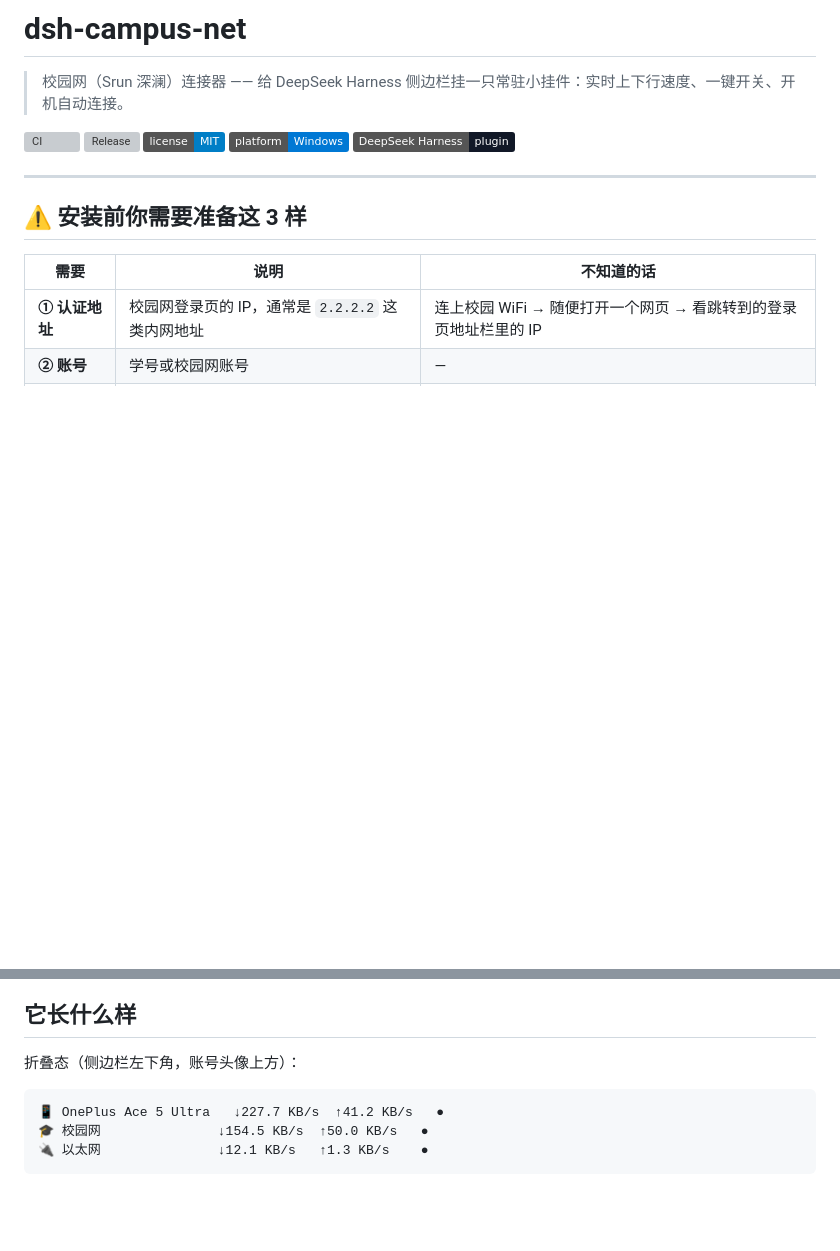
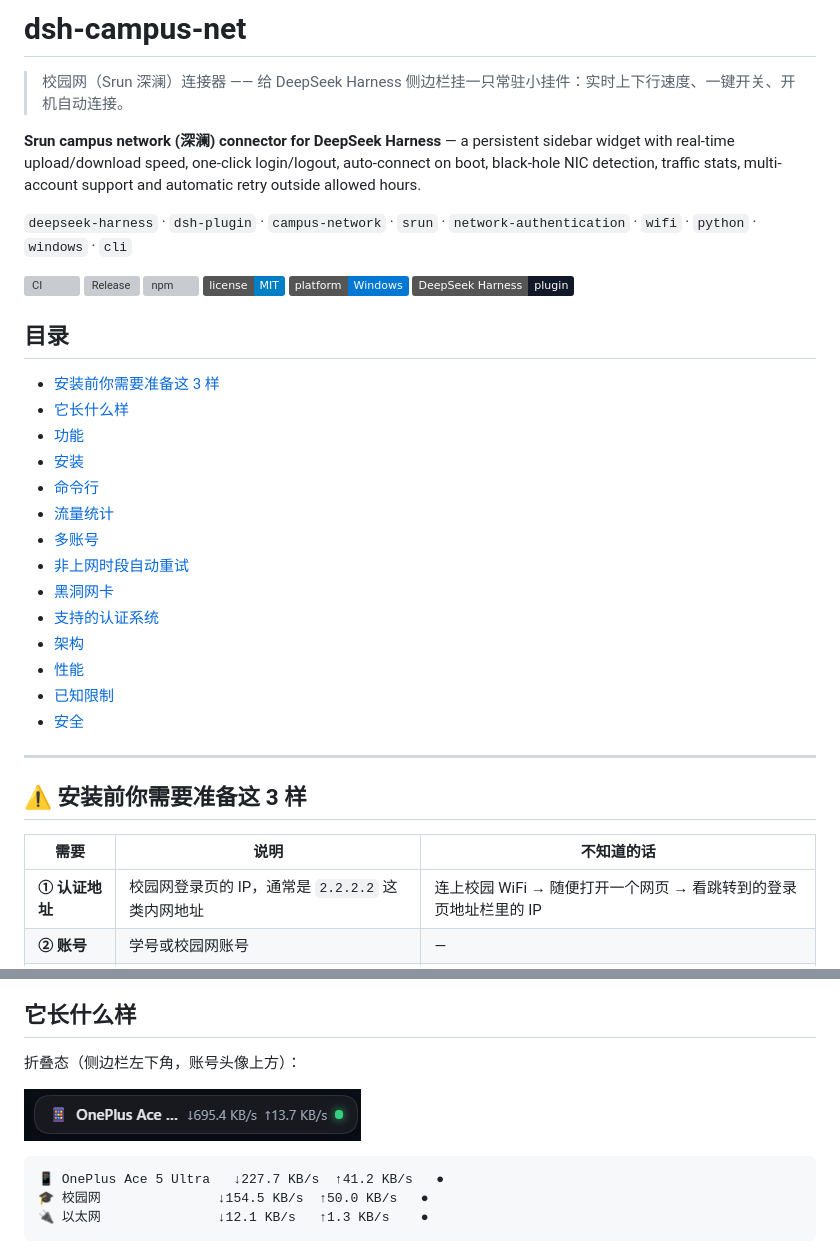
Before and after one commit to tianyadadi/dsh-campus-net, a Markdown page: README.md, 2 parts joined by grey strips. Drawn GitHub-style; pictures changed too: docs/widget.png (added); badges without logos; blank space fills up the shorter version; grey boxes are pictures that could not be loaded.

Commit message:
docs: 修正徽章链接到本仓库、补英文关键词、目录、npm 装法与验证步骤
- CI/Release/npm 徽章原先指向 tianyadadi/tianya（另一个仓库），改为 dsh-campus-net
- 标题下补英文描述与 9 个关键词，便于搜索命中
- 增加目录导航
- 安装章节补齐 npm / github / link 三种方式与安装后验证步骤
- 加入挂件折叠态截图

````diff
--- a/README.md
+++ b/README.md
@@ -2,11 +2,33 @@
 
 > 校园网（Srun 深澜）连接器 —— 给 DeepSeek Harness 侧边栏挂一只常驻小挂件：实时上下行速度、一键开关、开机自动连接。
 
-[![CI](https://github.com/tianyadadi/tianya/actions/workflows/ci.yml/badge.svg)](https://github.com/tianyadadi/tianya/actions/workflows/ci.yml)
-[![Release](https://img.shields.io/github/v/release/tianyadadi/tianya)](https://github.com/tianyadadi/tianya/releases)
+**Srun campus network (深澜) connector for DeepSeek Harness** — a persistent sidebar widget with real-time upload/download speed, one-click login/logout, auto-connect on boot, black-hole NIC detection, traffic stats, multi-account support and automatic retry outside allowed hours.
+
+`deepseek-harness` · `dsh-plugin` · `campus-network` · `srun` · `network-authentication` · `wifi` · `python` · `windows` · `cli`
+
+[![CI](https://github.com/tianyadadi/dsh-campus-net/actions/workflows/ci.yml/badge.svg)](https://github.com/tianyadadi/dsh-campus-net/actions/workflows/ci.yml)
+[![Release](https://img.shields.io/github/v/release/tianyadadi/dsh-campus-net)](https://github.com/tianyadadi/dsh-campus-net/releases)
+[![npm](https://img.shields.io/npm/v/dsh-campus-net)](https://www.npmjs.com/package/dsh-campus-net)
 ![license](https://img.shields.io/badge/license-MIT-blue)
 ![platform](https://img.shields.io/badge/platform-Windows-0078D4)
 ![dsh](https://img.shields.io/badge/DeepSeek%20Harness-plugin-111827)
+
+## 目录
+
+- [安装前你需要准备这 3 样](#安装前你需要准备这-3-样)
+- [它长什么样](#它长什么样)
+- [功能](#功能)
+- [安装](#安装)
+- [命令行](#命令行)
+- [流量统计](#流量统计)
+- [多账号](#多账号)
+- [非上网时段自动重试](#非上网时段自动重试)
+- [黑洞网卡](#黑洞网卡)
+- [支持的认证系统](#支持的认证系统)
+- [架构](#架构)
+- [性能](#性能)
+- [已知限制](#已知限制)
+- [安全](#安全)
 
 ---
 
@@ -29,6 +51,8 @@
 ## 它长什么样
 
 折叠态（侧边栏左下角，账号头像上方）：
+
+![折叠态](docs/widget.png)
 
 ```
 📱 OnePlus Ace 5 Ultra   ↓227.7 KB/s  ↑41.2 KB/s   ●
````
Also changed, not shown: other parts of README.md (+28 -3 lines).
